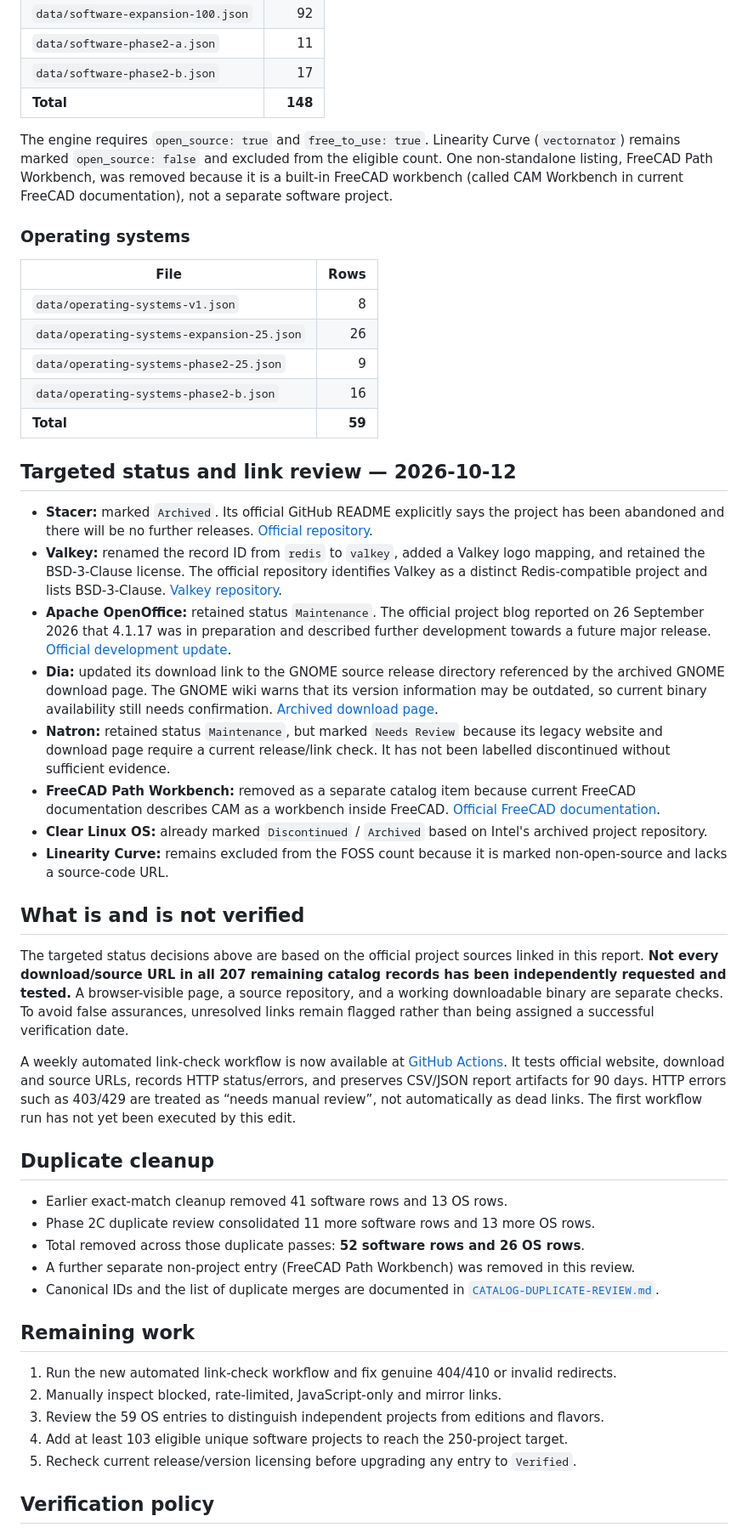
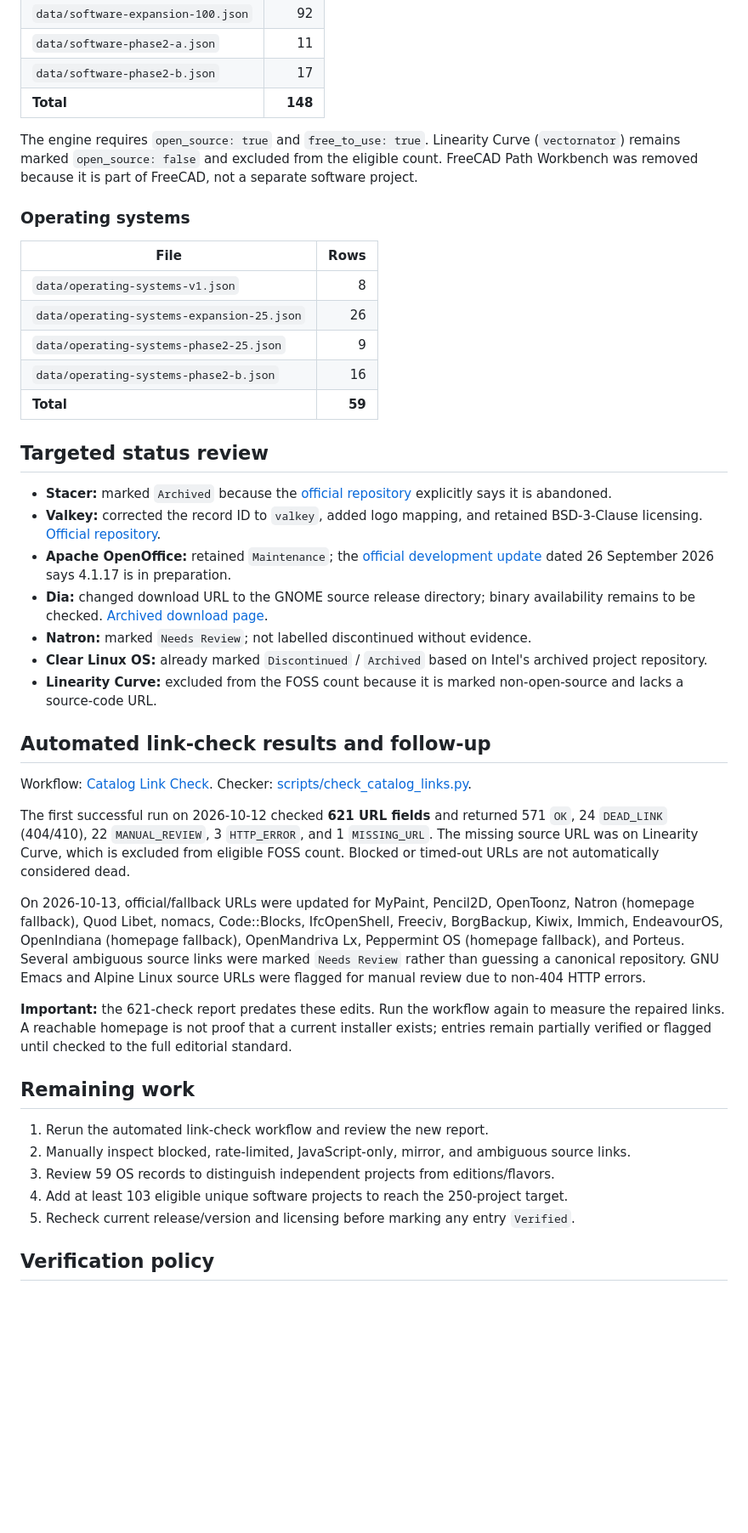
Before and after one commit to Kamino-88/foss-atlas, a Markdown page: CATALOG-AUDIT.md, the part around one of its changes. Shown at 85% size. Rendered like a GitHub page; blank space fills up the shorter version.

Commit message:
Update catalog audit with link-check results and repairs

```diff
--- a/CATALOG-AUDIT.md
+++ b/CATALOG-AUDIT.md
@@ -29,7 +29,7 @@ The project owner previously confirmed that the website displayed 148 software p
 | `data/software-phase2-b.json` | 17 |
 | **Total** | **148** |
 
-The engine requires `open_source: true` and `free_to_use: true`. Linearity Curve (`vectornator`) remains marked `open_source: false` and excluded from the eligible count. One non-standalone listing, FreeCAD Path Workbench, was removed because it is a built-in FreeCAD workbench (called CAM Workbench in current FreeCAD documentation), not a separate software project.
+The engine requires `open_source: true` and `free_to_use: true`. Linearity Curve (`vectornator`) remains marked `open_source: false` and excluded from the eligible count. FreeCAD Path Workbench was removed because it is part of FreeCAD, not a separate software project.
 
 ### Operating systems
 
@@ -41,38 +41,33 @@ The engine requires `open_source: true` and `free_to_use: true`. Linearity Curve
 | `data/operating-systems-phase2-b.json` | 16 |
 | **Total** | **59** |
 
-## Targeted status and link review — 2026-10-12
+## Targeted status review
 
-- **Stacer:** marked `Archived`. Its official GitHub README explicitly says the project has been abandoned and there will be no further releases. [Official repository](https://github.com/oguzhaninan/Stacer).
-- **Valkey:** renamed the record ID from `redis` to `valkey`, added a Valkey logo mapping, and retained the BSD-3-Clause license. The official repository identifies Valkey as a distinct Redis-compatible project and lists BSD-3-Clause. [Valkey repository](https://github.com/valkey-io/valkey).
-- **Apache OpenOffice:** retained status `Maintenance`. The official project blog reported on 26 September 2026 that 4.1.17 was in preparation and described further development towards a future major release. [Official development update](https://openoffice.apache.org/blog/what-is-going-on-in-Apache-OpenOffice-development.html).
-- **Dia:** updated its download link to the GNOME source release directory referenced by the archived GNOME download page. The GNOME wiki warns that its version information may be outdated, so current binary availability still needs confirmation. [Archived download page](https://wiki.gnome.org/Apps/Dia/Download).
-- **Natron:** retained status `Maintenance`, but marked `Needs Review` because its legacy website and download page require a current release/link check. It has not been labelled discontinued without sufficient evidence.
-- **FreeCAD Path Workbench:** removed as a separate catalog item because current FreeCAD documentation describes CAM as a workbench inside FreeCAD. [Official FreeCAD documentation](https://github.com/FreeCAD/FreeCAD-documentation-docusaurus/blob/Stable/docs/workbenches/path.md).
+- **Stacer:** marked `Archived` because the [official repository](https://github.com/oguzhaninan/Stacer) explicitly says it is abandoned.
+- **Valkey:** corrected the record ID to `valkey`, added logo mapping, and retained BSD-3-Clause licensing. [Official repository](https://github.com/valkey-io/valkey).
+- **Apache OpenOffice:** retained `Maintenance`; the [official development update](https://openoffice.apache.org/blog/what-is-going-on-in-Apache-OpenOffice-development.html) dated 26 September 2026 says 4.1.17 is in preparation.
+- **Dia:** changed download URL to the GNOME source release directory; binary availability remains to be checked. [Archived download page](https://wiki.gnome.org/Apps/Dia/Download).
+- **Natron:** marked `Needs Review`; not labelled discontinued without evidence.
 - **Clear Linux OS:** already marked `Discontinued` / `Archived` based on Intel's archived project repository.
-- **Linearity Curve:** remains excluded from the FOSS count because it is marked non-open-source and lacks a source-code URL.
+- **Linearity Curve:** excluded from the FOSS count because it is marked non-open-source and lacks a source-code URL.
 
-## What is and is not verified
+## Automated link-check results and follow-up
 
-The targeted status decisions above are based on the official project sources linked in this report. **Not every download/source URL in all 207 remaining catalog records has been independently requested and tested.** A browser-visible page, a source repository, and a working downloadable binary are separate checks. To avoid false assurances, unresolved links remain flagged rather than being assigned a successful verification date.
+Workflow: [Catalog Link Check](https://github.com/Kamino-88/foss-atlas/actions/workflows/catalog-link-check.yml). Checker: [scripts/check_catalog_links.py](https://github.com/Kamino-88/foss-atlas/blob/main/scripts/check_catalog_links.py).
 
-A weekly automated link-check workflow is now available at [GitHub Actions](https://github.com/Kamino-88/foss-atlas/actions/workflows/catalog-link-check.yml). It tests official website, download and source URLs, records HTTP status/errors, and preserves CSV/JSON report artifacts for 90 days. HTTP errors such as 403/429 are treated as “needs manual review”, not automatically as dead links. The first workflow run has not yet been executed by this edit.
+The first successful run on 2026-10-12 checked **621 URL fields** and returned 571 `OK`, 24 `DEAD_LINK` (404/410), 22 `MANUAL_REVIEW`, 3 `HTTP_ERROR`, and 1 `MISSING_URL`. The missing source URL was on Linearity Curve, which is excluded from eligible FOSS count. Blocked or timed-out URLs are not automatically considered dead.
 
-## Duplicate cleanup
+On 2026-10-13, official/fallback URLs were updated for MyPaint, Pencil2D, OpenToonz, Natron (homepage fallback), Quod Libet, nomacs, Code::Blocks, IfcOpenShell, Freeciv, BorgBackup, Kiwix, Immich, EndeavourOS, OpenIndiana (homepage fallback), OpenMandriva Lx, Peppermint OS (homepage fallback), and Porteus. Several ambiguous source links were marked `Needs Review` rather than guessing a canonical repository. GNU Emacs and Alpine Linux source URLs were flagged for manual review due to non-404 HTTP errors.
 
-- Earlier exact-match cleanup removed 41 software rows and 13 OS rows.
-- Phase 2C duplicate review consolidated 11 more software rows and 13 more OS rows.
-- Total removed across those duplicate passes: **52 software rows and 26 OS rows**.
-- A further separate non-project entry (FreeCAD Path Workbench) was removed in this review.
-- Canonical IDs and the list of duplicate merges are documented in [`CATALOG-DUPLICATE-REVIEW.md`](https://github.com/Kamino-88/foss-atlas/blob/main/CATALOG-DUPLICATE-REVIEW.md).
+**Important:** the 621-check report predates these edits. Run the workflow again to measure the repaired links. A reachable homepage is not proof that a current installer exists; entries remain partially verified or flagged until checked to the full editorial standard.
 
 ## Remaining work
 
-1. Run the new automated link-check workflow and fix genuine 404/410 or invalid redirects.
-2. Manually inspect blocked, rate-limited, JavaScript-only and mirror links.
-3. Review the 59 OS entries to distinguish independent projects from editions and flavors.
+1. Rerun the automated link-check workflow and review the new report.
+2. Manually inspect blocked, rate-limited, JavaScript-only, mirror, and ambiguous source links.
+3. Review 59 OS records to distinguish independent projects from editions/flavors.
 4. Add at least 103 eligible unique software projects to reach the 250-project target.
-5. Recheck current release/version licensing before upgrading any entry to `Verified`.
+5. Recheck current release/version and licensing before marking any entry `Verified`.
 
 ## Verification policy
 
```
Also changed, not shown: other parts of CATALOG-AUDIT.md (+6 -6 lines).
